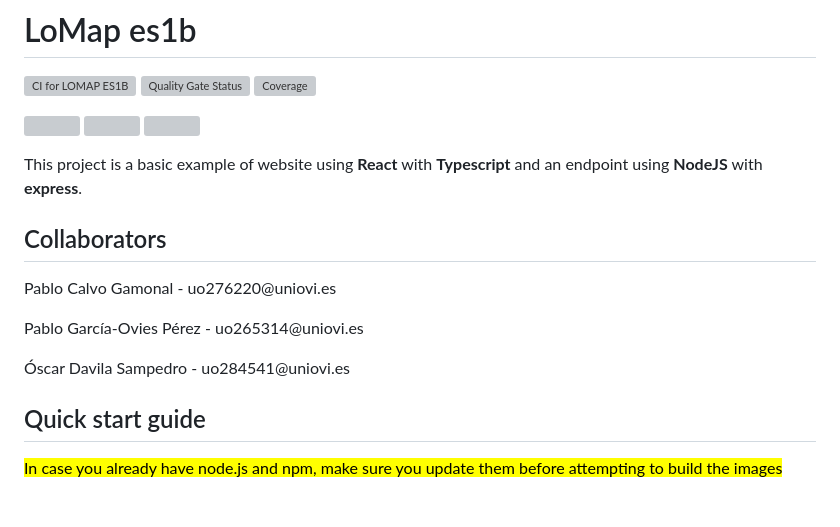
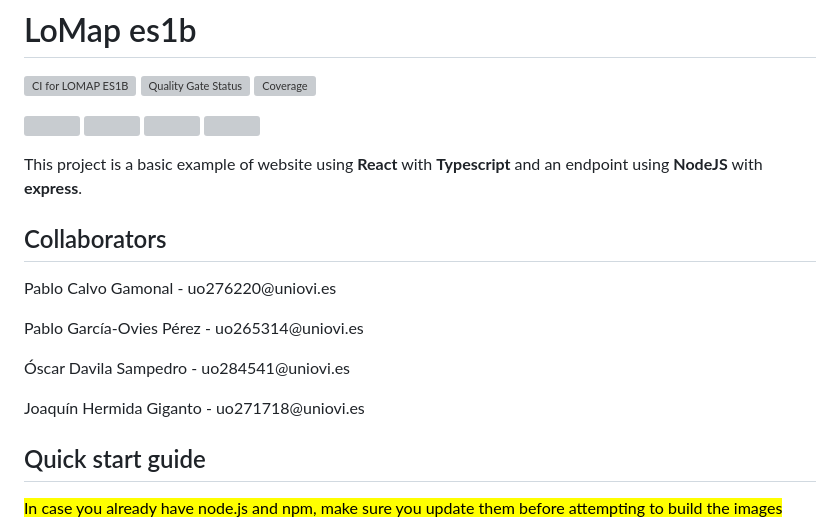
Before and after one commit to Arquisoft/lomap_es1b, a Markdown page: README.md, the part around the change printed below. GitHub-like rendering; blank space fills up the shorter version; grey boxes are pictures that could not be loaded.

```diff
--- a/README.md
+++ b/README.md
@@ -16,6 +17,7 @@ This project is a basic example of website using **React** with **Typescript** a
 <p> Pablo Calvo Gamonal - uo276220@uniovi.es  </p>
 <p> Pablo García-Ovies Pérez - uo265314@uniovi.es </p>
 <p> Óscar Davila Sampedro - uo284541@uniovi.es </p>
+<p> Joaquín Hermida Giganto - uo271718@uniovi.es </p>
 
 ## Quick start guide
 <mark>In case you already have node.js and npm, make sure you update them before attempting to build the images</mark>
```
Also changed, not shown: other parts of README.md (+1 -0 lines).
